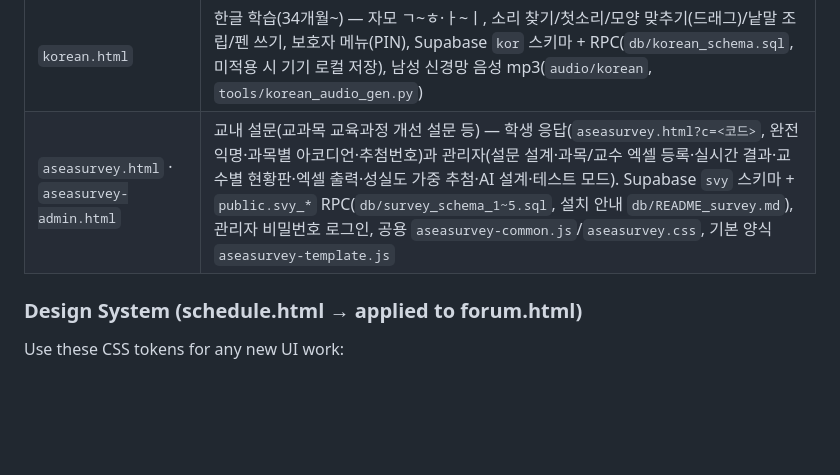
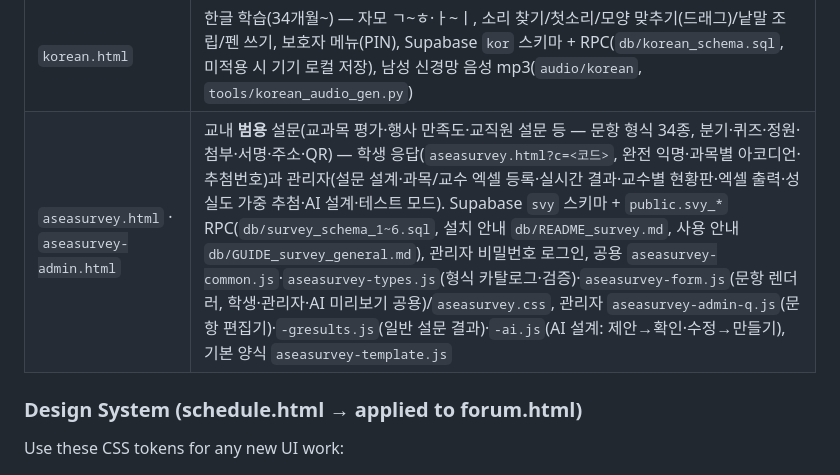
Before and after one commit to bangdw-hash/asea-calendar-management, a Markdown page: CLAUDE.md, the part around the change. Drawn GitHub-style; blank space fills up the shorter version.

Commit message:
docs(survey): 범용 설문 사용 안내, CLAUDE.md 갱신
Co-Authored-By: Claude Sonnet 5.5 <noreply@anthropic.com>
Claude-Session: https://claude.ai/code/session_01XKS2QbixSpdkGYNQvAczTC

```diff
--- a/CLAUDE.md
+++ b/CLAUDE.md
@@ -63,7 +63,7 @@ Each HTML file is self-contained (CSS + JS inline or in same-name `.js`/`.css` f
 | `assessment.html` | 역량 평가 |
 | `budget.html` | 부서 예산안(세입·세출) 작성/검토 — Supabase `bgt` 스키마 + RPC(`db/budget_schema_1~4.sql`), 부서 비밀번호 로그인(Google 계정 불필요), 스카이 블루 토큰 |
 | `korean.html` | 한글 학습(34개월~) — 자모 ㄱ~ㅎ·ㅏ~ㅣ, 소리 찾기/첫소리/모양 맞추기(드래그)/낱말 조립/펜 쓰기, 보호자 메뉴(PIN), Supabase `kor` 스키마 + RPC(`db/korean_schema.sql`, 미적용 시 기기 로컬 저장), 남성 신경망 음성 mp3(`audio/korean`, `tools/korean_audio_gen.py`) |
-| `aseasurvey.html` · `aseasurvey-admin.html` | 교내 설문(교과목 교육과정 개선 설문 등) — 학생 응답(`aseasurvey.html?c=<코드>`, 완전 익명·과목별 아코디언·추첨번호)과 관리자(설문 설계·과목/교수 엑셀 등록·실시간 결과·교수별 현황판·엑셀 출력·성실도 가중 추첨·AI 설계·테스트 모드). Supabase `svy` 스키마 + `public.svy_*` RPC(`db/survey_schema_1~5.sql`, 설치 안내 `db/README_survey.md`), 관리자 비밀번호 로그인, 공용 `aseasurvey-common.js`/`aseasurvey.css`, 기본 양식 `aseasurvey-template.js` |
+| `aseasurvey.html` · `aseasurvey-admin.html` | 교내 **범용** 설문(교과목 평가·행사 만족도·교직원 설문 등 — 문항 형식 34종, 분기·퀴즈·정원·첨부·서명·주소·QR) — 학생 응답(`aseasurvey.html?c=<코드>`, 완전 익명·과목별 아코디언·추첨번호)과 관리자(설문 설계·과목/교수 엑셀 등록·실시간 결과·교수별 현황판·엑셀 출력·성실도 가중 추첨·AI 설계·테스트 모드). Supabase `svy` 스키마 + `public.svy_*` RPC(`db/survey_schema_1~6.sql`, 설치 안내 `db/README_survey.md`, 사용 안내 `db/GUIDE_survey_general.md`), 관리자 비밀번호 로그인, 공용 `aseasurvey-common.js`·`aseasurvey-types.js`(형식 카탈로그·검증)·`aseasurvey-form.js`(문항 렌더러, 학생·관리자·AI 미리보기 공용)/`aseasurvey.css`, 관리자 `aseasurvey-admin-q.js`(문항 편집기)·`-gresults.js`(일반 설문 결과)·`-ai.js`(AI 설계: 제안→확인·수정→만들기), 기본 양식 `aseasurvey-template.js` |
 
 ### Design System (schedule.html → applied to forum.html)
 
```
Also changed, not shown: db/GUIDE_survey_general.md (added, +44 -0 lines).
